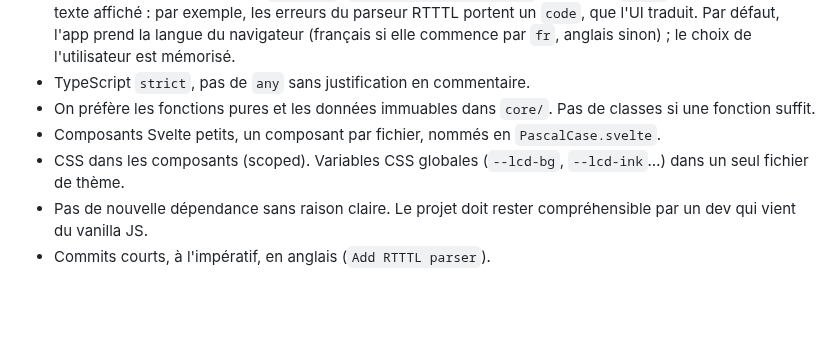
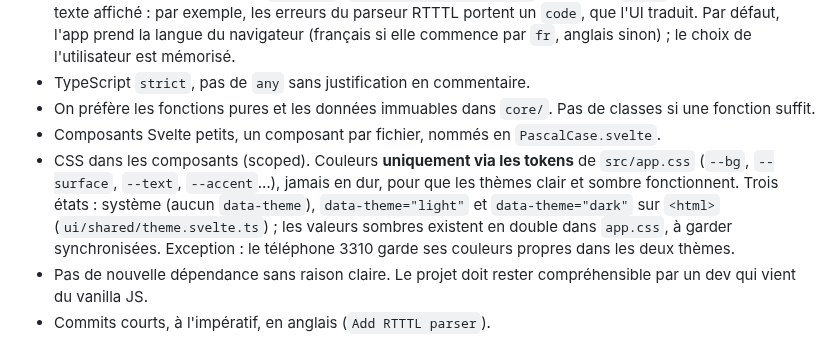
Before and after one commit to skacofonix/ringtone-composer, a Markdown page: AGENTS.md, the part around the change. GitHub-like rendering; blank space fills up the shorter version.

```diff
--- a/AGENTS.md
+++ b/AGENTS.md
@@ -98,7 +98,7 @@ Avant de considérer une tâche terminée, `npm run verify` doit passer. La CI G
 - TypeScript `strict`, pas de `any` sans justification en commentaire.
 - On préfère les fonctions pures et les données immuables dans `core/`. Pas de classes si une fonction suffit.
 - Composants Svelte petits, un composant par fichier, nommés en `PascalCase.svelte`.
-- CSS dans les composants (scoped). Variables CSS globales (`--lcd-bg`, `--lcd-ink`…) dans un seul fichier de thème.
+- CSS dans les composants (scoped). Couleurs **uniquement via les tokens** de `src/app.css` (`--bg`, `--surface`, `--text`, `--accent`…), jamais en dur, pour que les thèmes clair et sombre fonctionnent. Trois états : système (aucun `data-theme`), `data-theme="light"` et `data-theme="dark"` sur `<html>` (`ui/shared/theme.svelte.ts`) ; les valeurs sombres existent en double dans `app.css`, à garder synchronisées. Exception : le téléphone 3310 garde ses couleurs propres dans les deux thèmes.
 - Pas de nouvelle dépendance sans raison claire. Le projet doit rester compréhensible par un dev qui vient du vanilla JS.
 - Commits courts, à l'impératif, en anglais (`Add RTTTL parser`).
 
```
Also changed, not shown: README.fr.md (+3 -0 lines), README.md (+3 -0 lines), docs/images/screenshot.png (added), docs/images/social-preview.png (added), 10 other files.
